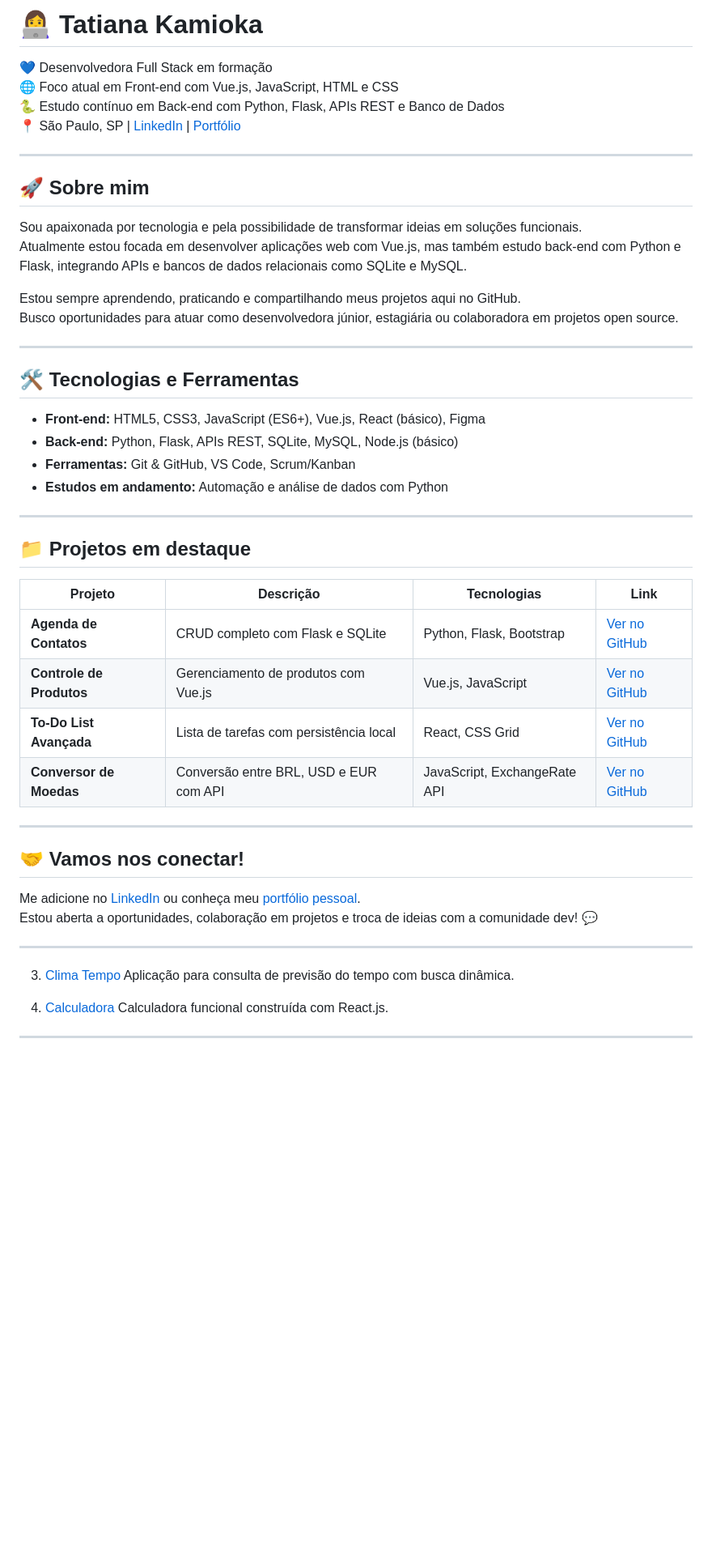
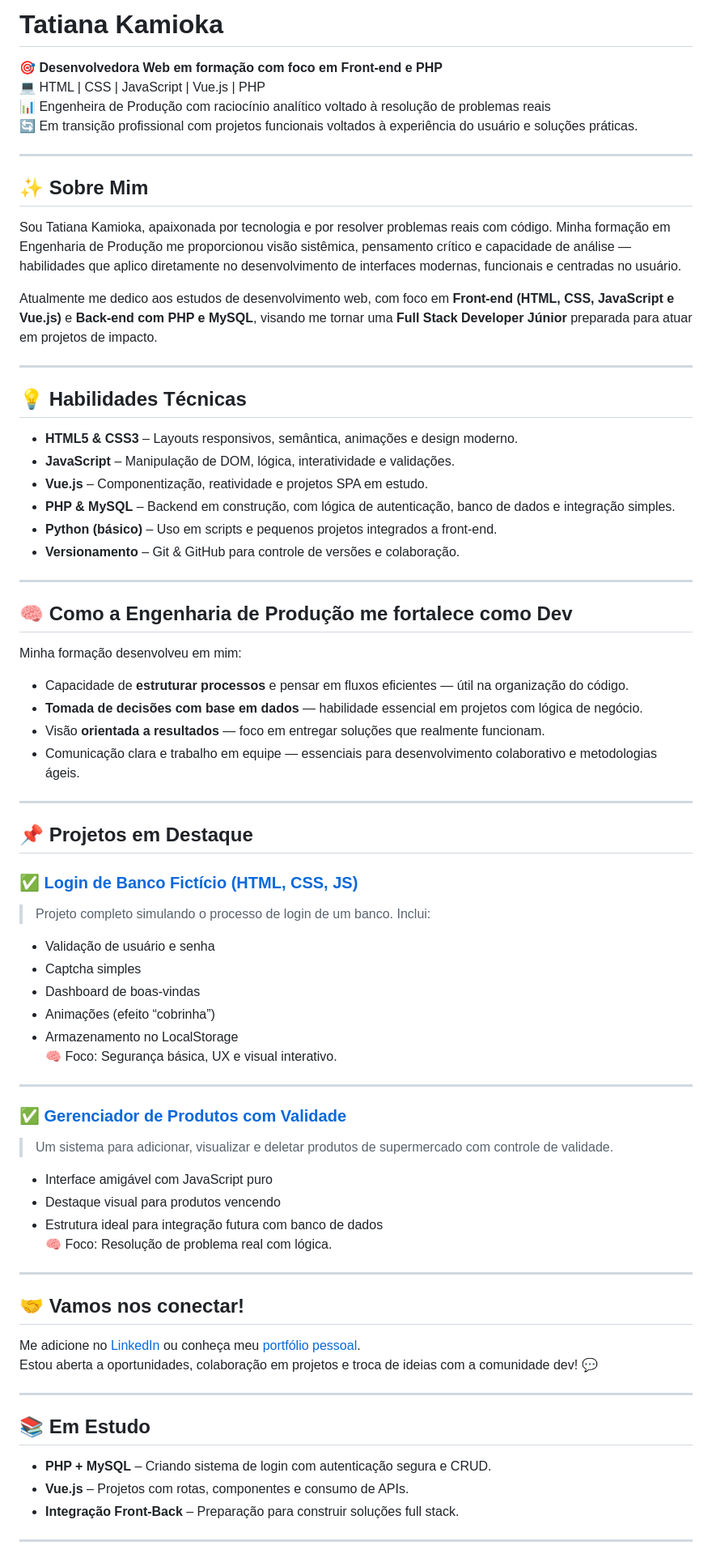
Before and after one commit to Tatianakami/Tatianakami, a Markdown page: README.md, the part around one of its changes. Shown at 81% size. Rendered like a GitHub page; blank space fills up the shorter version.

```diff
--- a/README.md
+++ b/README.md
@@ -1,39 +1,64 @@
-# 👩‍💻 Tatiana Kamioka
+# Tatiana Kamioka
 
-💙 Desenvolvedora Full Stack em formação
-🌐 Foco atual em Front-end com Vue.js, JavaScript, HTML e CSS
-🐍 Estudo contínuo em Back-end com Python, Flask, APIs REST e Banco de Dados
-📍 São Paulo, SP | [LinkedIn](https://linkedin.com/in/tatiana-kami) | [Portfólio](https://tatianakami.github.io/)
+🎯 **Desenvolvedora Web em formação com foco em Front-end e PHP**
+💻 HTML | CSS | JavaScript | Vue.js | PHP
+📊 Engenheira de Produção com raciocínio analítico voltado à resolução de problemas reais
+🔄 Em transição profissional com projetos funcionais voltados à experiência do usuário e soluções práticas.
 
 ---
 
-## 🚀 Sobre mim
+## ✨ Sobre Mim
 
-Sou apaixonada por tecnologia e pela possibilidade de transformar ideias em soluções funcionais.
-Atualmente estou focada em desenvolver aplicações web com Vue.js, mas também estudo back-end com Python e Flask, integrando APIs e bancos de dados relacionais como SQLite e MySQL.
+Sou Tatiana Kamioka, apaixonada por tecnologia e por resolver problemas reais com código. Minha formação em Engenharia de Produção me proporcionou visão sistêmica, pensamento crítico e capacidade de análise — habilidades que aplico diretamente no desenvolvimento de interfaces modernas, funcionais e centradas no usuário.
 
-Estou sempre aprendendo, praticando e compartilhando meus projetos aqui no GitHub.
-Busco oportunidades para atuar como desenvolvedora júnior, estagiária ou colaboradora em projetos open source.
+Atualmente me dedico aos estudos de desenvolvimento web, com foco em **Front-end (HTML, CSS, JavaScript e Vue.js)** e **Back-end com PHP e MySQL**, visando me tornar uma **Full Stack Developer Júnior** preparada para atuar em projetos de impacto.
 
 ---
 
-## 🛠️ Tecnologias e Ferramentas
+## 💡 Habilidades Técnicas
 
-- **Front-end:** HTML5, CSS3, JavaScript (ES6+), Vue.js, React (básico), Figma
-- **Back-end:** Python, Flask, APIs REST, SQLite, MySQL, Node.js (básico)
-- **Ferramentas:** Git & GitHub, VS Code, Scrum/Kanban
-- **Estudos em andamento:** Automação e análise de dados com Python
+- **HTML5 & CSS3** – Layouts responsivos, semântica, animações e design moderno.
+- **JavaScript** – Manipulação de DOM, lógica, interatividade e validações.
+- **Vue.js** – Componentização, reatividade e projetos SPA em estudo.
+- **PHP & MySQL** – Backend em construção, com lógica de autenticação, banco de dados e integração simples.
+- **Python (básico)** – Uso em scripts e pequenos projetos integrados a front-end.
+- **Versionamento** – Git & GitHub para controle de versões e colaboração.
 
 ---
 
-## 📁 Projetos em destaque
+## 🧠 Como a Engenharia de Produção me fortalece como Dev
 
-| Projeto | Descrição | Tecnologias | Link |
-|--------|-----------|-------------|------|
-| **Agenda de Contatos** | CRUD completo com Flask e SQLite | Python, Flask, Bootstrap | [Ver no GitHub](https://github.com/Tatianakami/agenda-flask) |
-| **Controle de Produtos** | Gerenciamento de produtos com Vue.js | Vue.js, JavaScript | [Ver no GitHub](https://github.com/Tatianakami/Controle-de-Produtos) |
-| **To-Do List Avançada** | Lista de tarefas com persistência local | React, CSS Grid | [Ver no GitHub](https://github.com/Tatianakami/To-do-list-app) |
-| **Conversor de Moedas** | Conversão entre BRL, USD e EUR com API | JavaScript, ExchangeRate API | [Ver no GitHub](https://github.com/Tatianakami/conversor-moedas) |
+Minha formação desenvolveu em mim:
+
+- Capacidade de **estruturar processos** e pensar em fluxos eficientes — útil na organização do código.
+- **Tomada de decisões com base em dados** — habilidade essencial em projetos com lógica de negócio.
+- Visão **orientada a resultados** — foco em entregar soluções que realmente funcionam.
+- Comunicação clara e trabalho em equipe — essenciais para desenvolvimento colaborativo e metodologias ágeis.
+
+---
+
+
+## 📌 Projetos em Destaque
+
+### ✅ [Login de Banco Fictício (HTML, CSS, JS)](https://github.com/Tatianakami/loginfront)
+
+> Projeto completo simulando o processo de login de um banco. Inclui:
+- Validação de usuário e senha
+- Captcha simples
+- Dashboard de boas-vindas
+- Animações (efeito “cobrinha”)
+- Armazenamento no LocalStorage
+🧠 Foco: Segurança básica, UX e visual interativo.
+
+---
+
+### ✅ [Gerenciador de Produtos com Validade](https://github.com/Tatianakami/supermercado)
+
+> Um sistema para adicionar, visualizar e deletar produtos de supermercado com controle de validade.
+- Interface amigável com JavaScript puro
+- Destaque visual para produtos vencendo
+- Estrutura ideal para integração futura com banco de dados
+🧠 Foco: Resolução de problema real com lógica.
 
 ---
 
@@ -44,11 +69,11 @@ Estou aberta a oportunidades, colaboração em projetos e troca de ideias com a
 
 ---
 
-3. [Clima Tempo](https://github.com/Tatianakami/clima-tempo)
-Aplicação para consulta de previsão do tempo com busca dinâmica.
+## 📚 Em Estudo
 
- 4. [Calculadora](https://github.com/Tatianakami/calculadora)
-Calculadora funcional construída com React.js.
+- **PHP + MySQL** – Criando sistema de login com autenticação segura e CRUD.
+- **Vue.js** – Projetos com rotas, componentes e consumo de APIs.
+- **Integração Front-Back** – Preparação para construir soluções full stack.
 
 ---
 
```
Also changed, not shown: other parts of README.md (+0 -11 lines).
